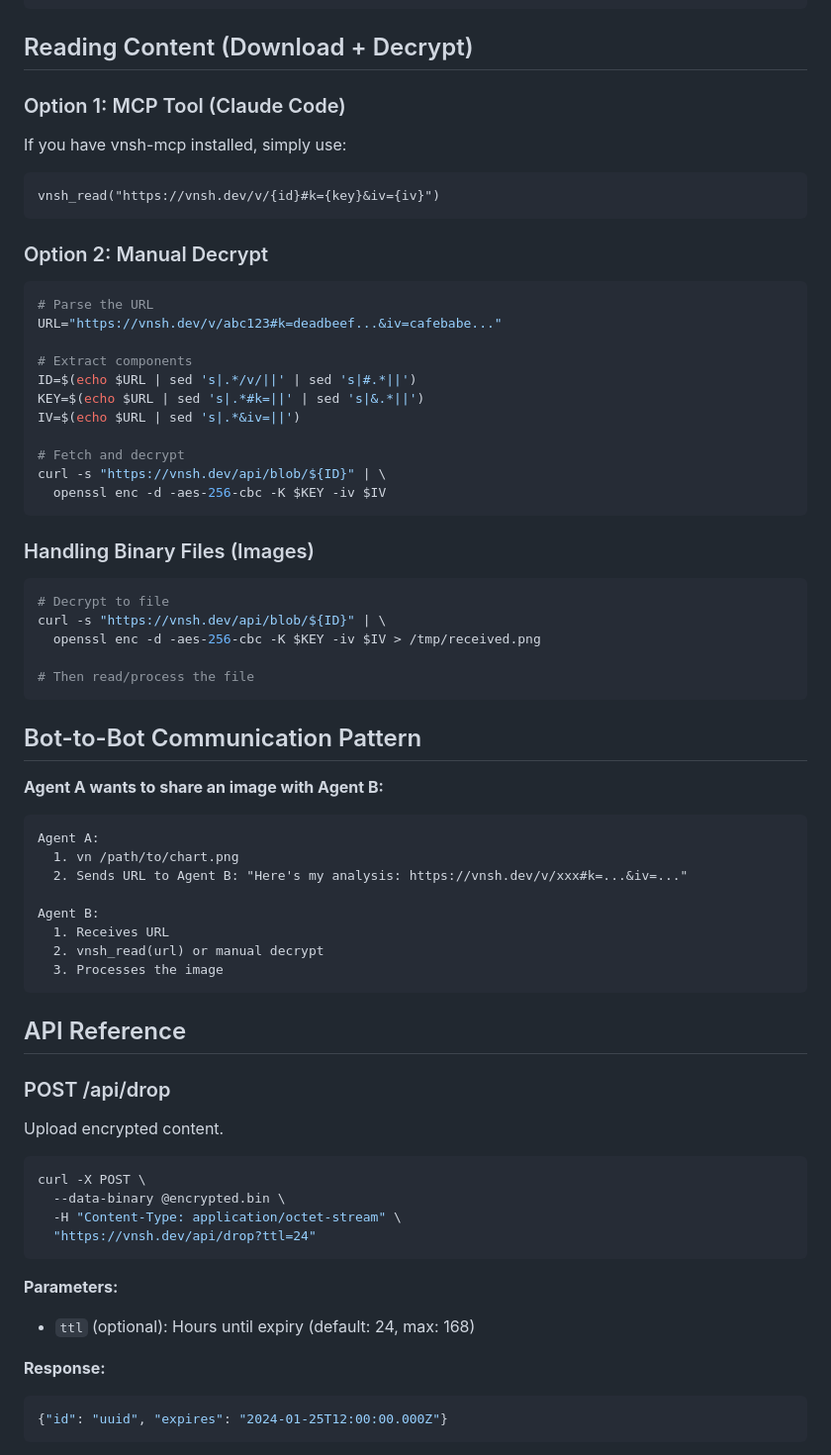
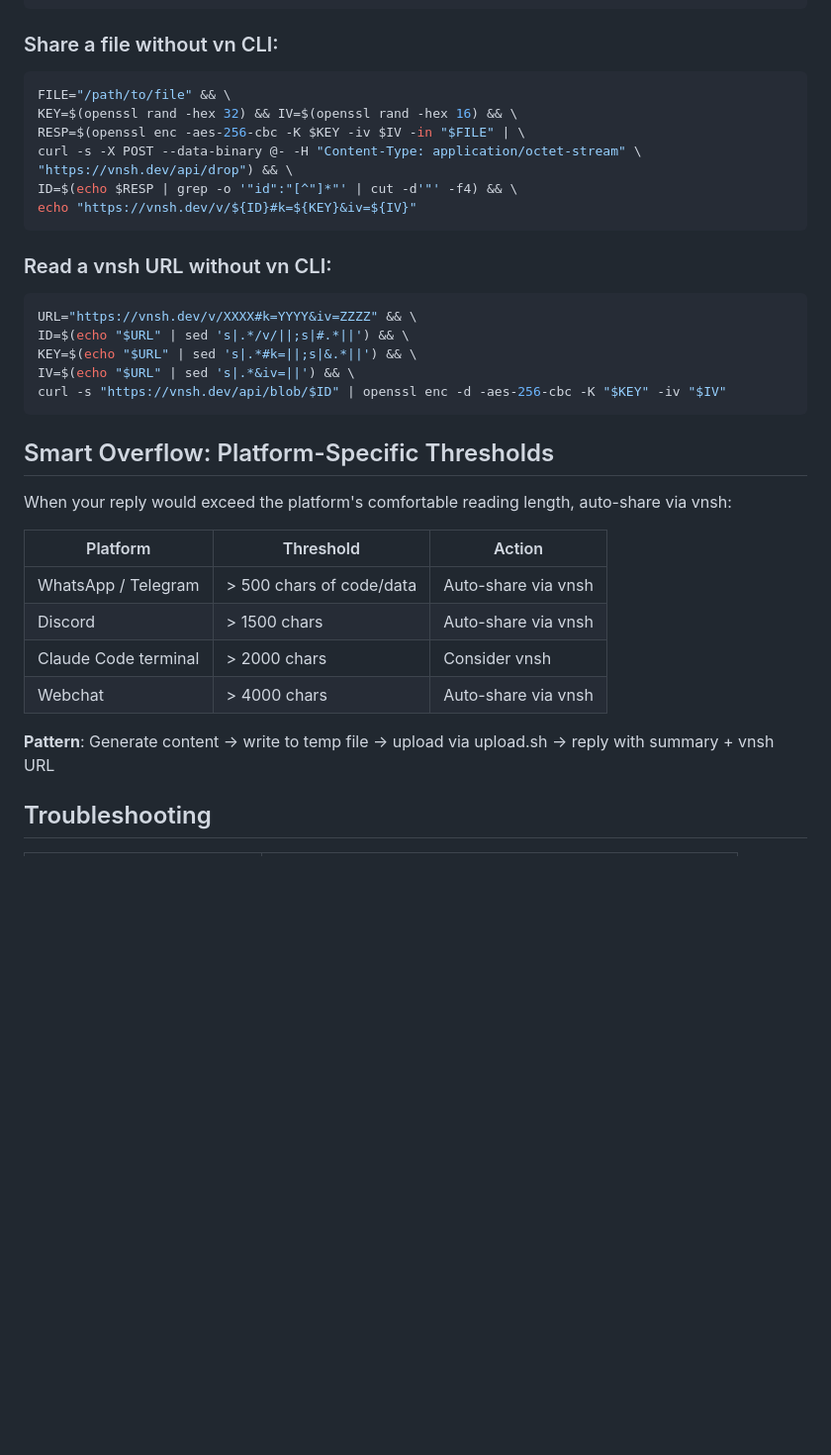
Before and after one commit to raullenchai/vnsh, a Markdown page: SKILL.md, the part around one of its changes. Shown at 99% size. GitHub-like rendering; blank space fills up the shorter version.

````diff
--- a/SKILL.md
+++ b/SKILL.md
@@ -74,73 +158,38 @@ ID=$(echo $RESPONSE | sed -n 's/.*"id":"\([^"]*\)".*/\1/p')
 echo "https://vnsh.dev/v/${ID}#k=${KEY}&iv=${IV}"
 ```
 
-## Reading Content (Download + Decrypt)
-
-### Option 1: MCP Tool (Claude Code)
-
-If you have vnsh-mcp installed, simply use:
-```
-vnsh_read("https://vnsh.dev/v/{id}#k={key}&iv={iv}")
+### Share a file without vn CLI:
+```bash
+FILE="/path/to/file" && \
+KEY=$(openssl rand -hex 32) && IV=$(openssl rand -hex 16) && \
+RESP=$(openssl enc -aes-256-cbc -K $KEY -iv $IV -in "$FILE" | \
+curl -s -X POST --data-binary @- -H "Content-Type: application/octet-stream" \
+"https://vnsh.dev/api/drop") && \
+ID=$(echo $RESP | grep -o '"id":"[^"]*"' | cut -d'"' -f4) && \
+echo "https://vnsh.dev/v/${ID}#k=${KEY}&iv=${IV}"
 ```
 
-### Option 2: Manual Decrypt
-
+### Read a vnsh URL without vn CLI:
 ```bash
-# Parse the URL
-URL="https://vnsh.dev/v/abc123#k=deadbeef...&iv=cafebabe..."
-
-# Extract components
-ID=$(echo $URL | sed 's|.*/v/||' | sed 's|#.*||')
-KEY=$(echo $URL | sed 's|.*#k=||' | sed 's|&.*||')
-IV=$(echo $URL | sed 's|.*&iv=||')
-
-# Fetch and decrypt
-curl -s "https://vnsh.dev/api/blob/${ID}" | \
-  openssl enc -d -aes-256-cbc -K $KEY -iv $IV
+URL="https://vnsh.dev/v/XXXX#k=YYYY&iv=ZZZZ" && \
+ID=$(echo "$URL" | sed 's|.*/v/||;s|#.*||') && \
+KEY=$(echo "$URL" | sed 's|.*#k=||;s|&.*||') && \
+IV=$(echo "$URL" | sed 's|.*&iv=||') && \
+curl -s "https://vnsh.dev/api/blob/$ID" | openssl enc -d -aes-256-cbc -K "$KEY" -iv "$IV"
 ```
 
-### Handling Binary Files (Images)
+## Smart Overflow: Platform-Specific Thresholds
 
-```bash
-# Decrypt to file
-curl -s "https://vnsh.dev/api/blob/${ID}" | \
-  openssl enc -d -aes-256-cbc -K $KEY -iv $IV > /tmp/received.png
+When your reply would exceed the platform's comfortable reading length, auto-share via vnsh:
 
-# Then read/process the file
-```
+| Platform | Threshold | Action |
+|----------|-----------|--------|
+| WhatsApp / Telegram | > 500 chars of code/data | Auto-share via vnsh |
+| Discord | > 1500 chars | Auto-share via vnsh |
+| Claude Code terminal | > 2000 chars | Consider vnsh |
+| Webchat | > 4000 chars | Auto-share via vnsh |
 
-## Bot-to-Bot Communication Pattern
+**Pattern**: Generate content → write to temp file → upload via upload.sh → reply with summary + vnsh URL
 
-**Agent A wants to share an image with Agent B:**
+## Troubleshooting
 
-```
-Agent A:
-  1. vn /path/to/chart.png
-  2. Sends URL to Agent B: "Here's my analysis: https://vnsh.dev/v/xxx#k=...&iv=..."
-
-Agent B:
-  1. Receives URL
-  2. vnsh_read(url) or manual decrypt
-  3. Processes the image
-```
-
-## API Reference
-
-### POST /api/drop
-Upload encrypted content.
-
-```bash
-curl -X POST \
-  --data-binary @encrypted.bin \
-  -H "Content-Type: application/octet-stream" \
-  "https://vnsh.dev/api/drop?ttl=24"
-```
-
-**Parameters:**
-- `ttl` (optional): Hours until expiry (default: 24, max: 168)
-
-**Response:**
-```json
-{"id": "uuid", "expires": "2024-01-25T12:00:00.000Z"}
-```
-
````
Also changed, not shown: other parts of SKILL.md (+144 -75 lines), CLAUDE.md (+79 -1 lines).
